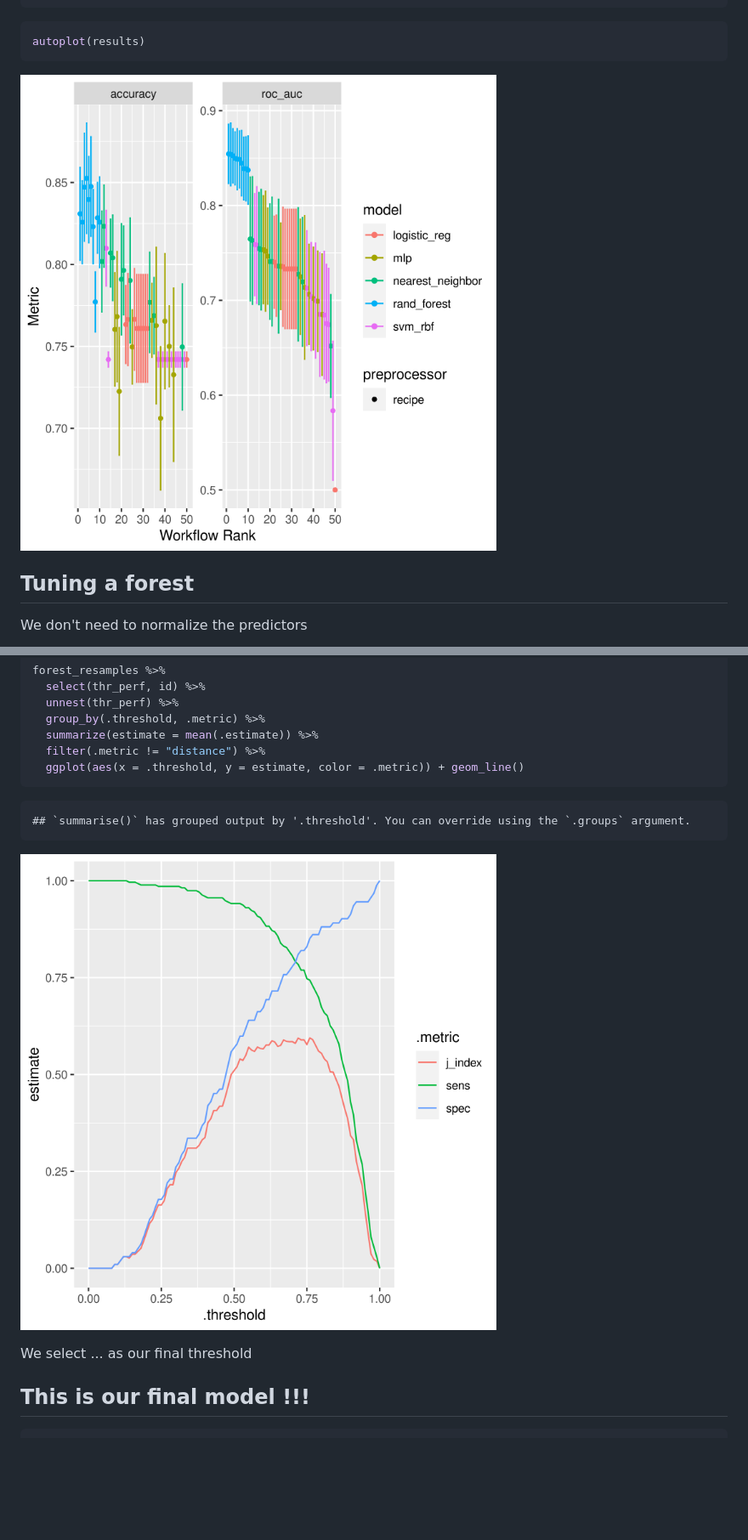
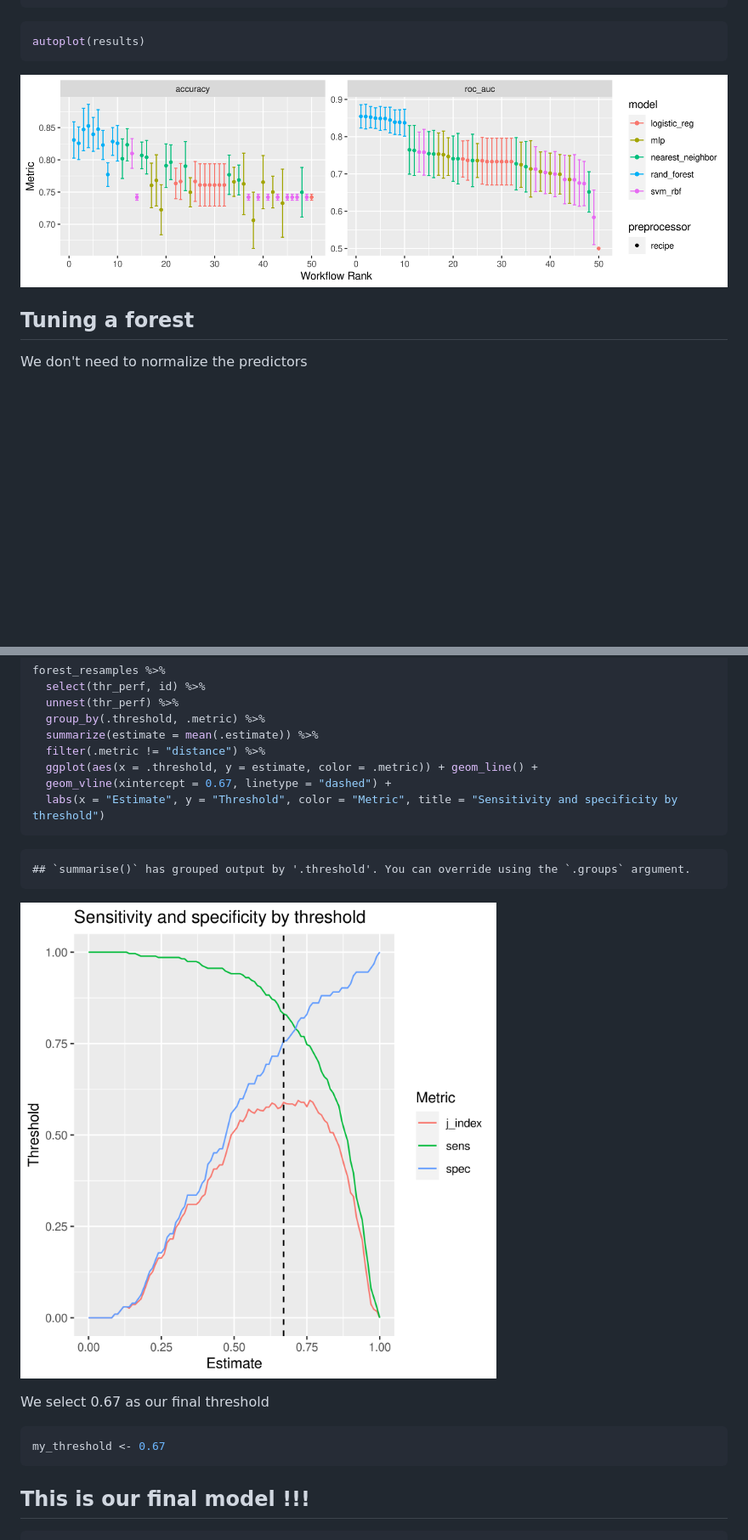
Before and after one commit to haerski/mortality, a Markdown page: presentation_2.md, 2 parts joined by grey strips. Shown: that part at 85% size. GitHub-like rendering; pictures changed too: figures/pres-unnamed-chunk-11-1.png, figures/pres-unnamed-chunk-15-2.png; blank space fills up the shorter version.

````diff
--- a/presentation_2.md
+++ b/presentation_2.md
@@ -550,7 +556,9 @@ forest_resamples %>%
   group_by(.threshold, .metric) %>%
   summarize(estimate = mean(.estimate)) %>%
   filter(.metric != "distance") %>%
-  ggplot(aes(x = .threshold, y = estimate, color = .metric)) + geom_line()
+  ggplot(aes(x = .threshold, y = estimate, color = .metric)) + geom_line() +
+  geom_vline(xintercept = 0.67, linetype = "dashed") +
+  labs(x = "Estimate", y = "Threshold", color = "Metric", title = "Sensitivity and specificity by threshold")
 ```
 
 ```
@@ -559,7 +567,12 @@ forest_resamples %>%
 
 ![plot of chunk unnamed-chunk-15](figures/pres-unnamed-chunk-15-2.png)
 
-We select ... as our final threshold
+We select 0.67 as our final threshold
+
+```r
+my_threshold <- 0.67
+```
+
 
 ## This is our final model !!!
 
````
Also changed, not shown: other parts of presentation_2.md (+54 -37 lines), figures/pres-unnamed-chunk-18-1.png, figures/pres-unnamed-chunk-4-1.png, 1 other file.
